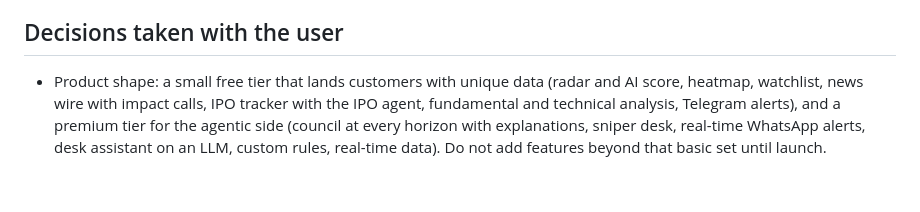
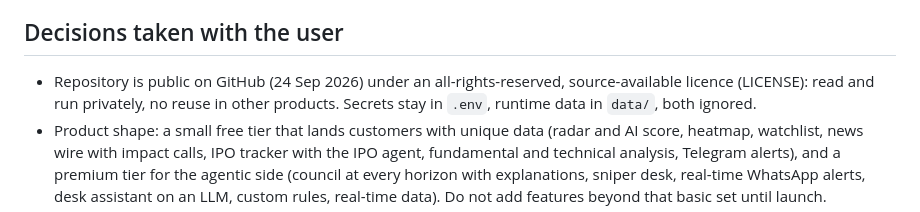
Before and after one commit to Shiripatel/delta-desk, a Markdown page: docs/STATUS.md, the part around the change. Rendered like a GitHub page; blank space fills up the shorter version.

Commit message:
STATUS: repository published under the source-available licence
Co-Authored-By: Claude Fable 5.1 <noreply@anthropic.com>

```diff
--- a/docs/STATUS.md
+++ b/docs/STATUS.md
@@ -52,6 +52,7 @@ Backend: FastAPI in `deltadesk/server/app.py`; markets read model in `deltadesk/
 
 ## Decisions taken with the user
 
+* Repository is public on GitHub (24 Sep 2026) under an all-rights-reserved, source-available licence (LICENSE): read and run privately, no reuse in other products. Secrets stay in `.env`, runtime data in `data/`, both ignored.
 * Product shape: a small free tier that lands customers with unique data (radar and AI score, heatmap, watchlist, news wire with impact calls, IPO tracker with the IPO agent, fundamental and technical analysis, Telegram alerts), and a premium tier for the agentic side (council at every horizon with explanations, sniper desk, real-time WhatsApp alerts, desk assistant on an LLM, custom rules, real-time data). Do not add features beyond that basic set until launch.
 * WhatsApp: Meta Cloud API is wired (`WhatsAppNotifier`); replies inside a 24-hour window are free, business-initiated alerts are paid utility templates (about ₹0.12 each in India), so free-tier alerts go over Telegram and WhatsApp is a premium or daily-digest channel.
 * Product focus: Home (radar + table), News, IPO, Agents, Sniper. The old Markets page and the prototype were deleted in the restructure.
```
